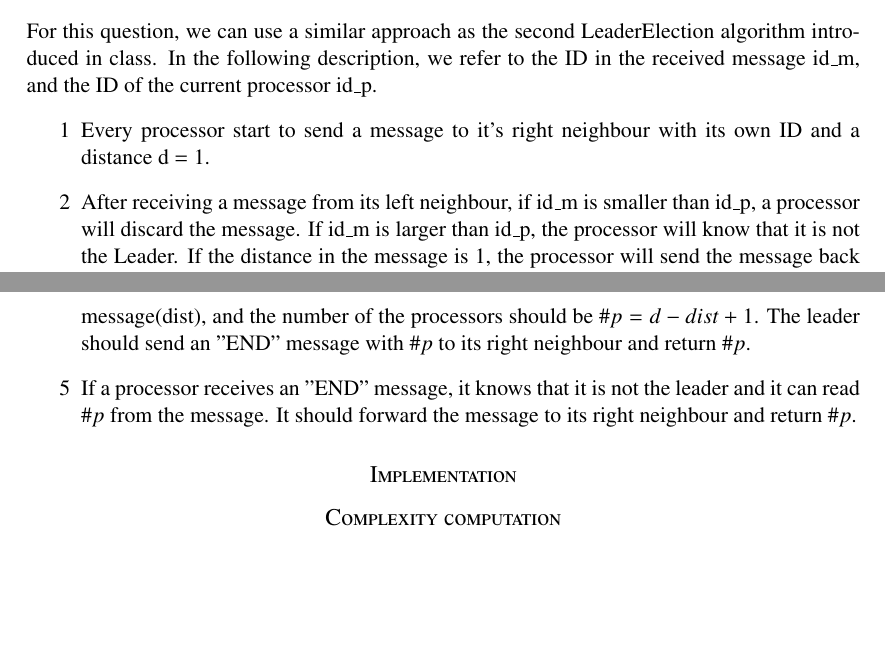
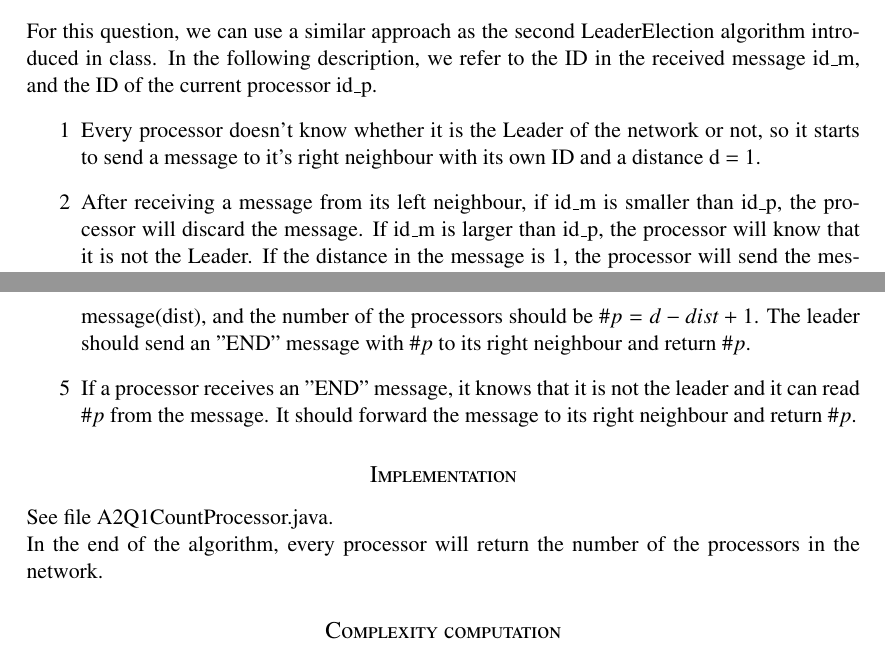
Before and after one commit to lxwangruc/CS9668, a LaTeX problem sheet (Assignment2/assignment_2.tex): two parts of pages 1 and 2 of 4, joined at a grey line, cut so that both start at the same text, the shorter picture padded with empty space. Compiled offline with pdfLaTeX.

Commit message:
update tex file

```diff
--- a/Assignment2/assignment_2.tex
+++ b/Assignment2/assignment_2.tex
@@ -84,14 +84,17 @@ Assignment 2 \\ % The assignment title
 \subsection*{Description of the algorithm}
 For this question, we can use a similar approach as the second  LeaderElection algorithm introduced in class. In the following description, we refer to the ID in the received message id\_m, and the ID of the current processor id\_p.
 \begin{itemize}
-	\item[1] Every processor start to send a message to it's right neighbour with its own ID and a distance d = 1.
-	\item[2] After receiving a message from its left neighbour, if id\_m is smaller than id\_p, a processor will discard the message. If id\_m is larger than id\_p, the processor will know that it is not the Leader. If the distance in the message is 1, the processor will send the message back to its left neighbour without a distance, else the processor should forward the message to its right neighbour with the distance minus 1.
+	\item[1] Every processor doesn't know whether it is the Leader of the network or not, so it starts to send a message to it's right neighbour with its own ID and a distance d = 1.
+	\item[2] After receiving a message from its left neighbour, if id\_m is smaller than id\_p, the processor will discard the message. If id\_m is larger than id\_p, the processor will know that it is not the Leader. If the distance in the message is 1, the processor will send the message back to its left neighbour without a distance, else the processor should forward the message to its right neighbour with the distance minus 1.
 	\item[3] After receiving a message from its right neighbour, if id\_m does not equal to id\_p, then the processor should forward the message to its left neighbour, otherwise, the processor should send a message with its own ID with a distance $d = 2d$ to its right neighbour.
 	\item[4] If a processor receives a message from its left neighbour and id\_m is equal to id\_p, then the processor knows that it is the Leader. The leader should read the distance in the message(dist), and the number of the processors should be $\#p = d - dist + 1$.
 	The leader should send an "END" message with $\#p$ to its right neighbour and return $\#p$.
 	\item[5] If a processor receives an "END" message, it knows that it is not the leader and it can read $\#p$ from the message. It should forward the message to its right neighbour and return $\#p$.
 \end{itemize}
 \subsection*{Implementation}
+See file A2Q1CountProcessor.java.
+
+In the end of the algorithm, every processor will return the number of the processors in the network.
 \subsection*{Complexity computation}
 
 \section*{Problem 2}
```
